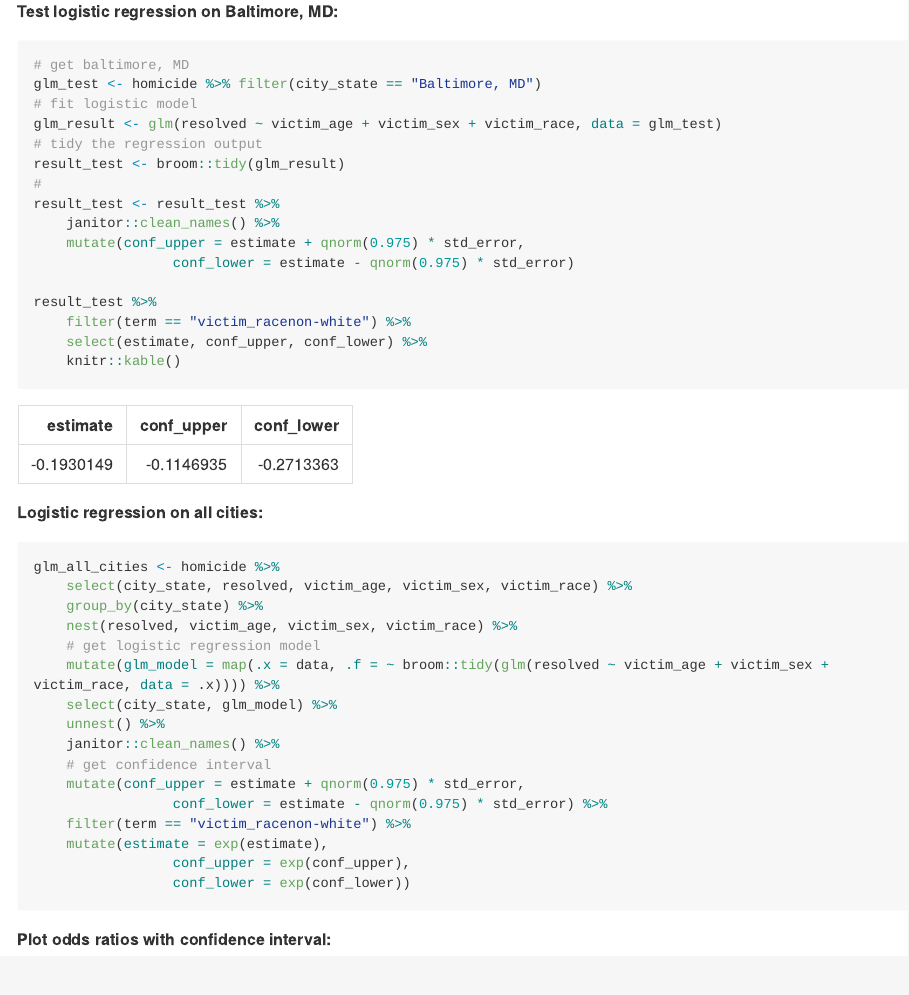
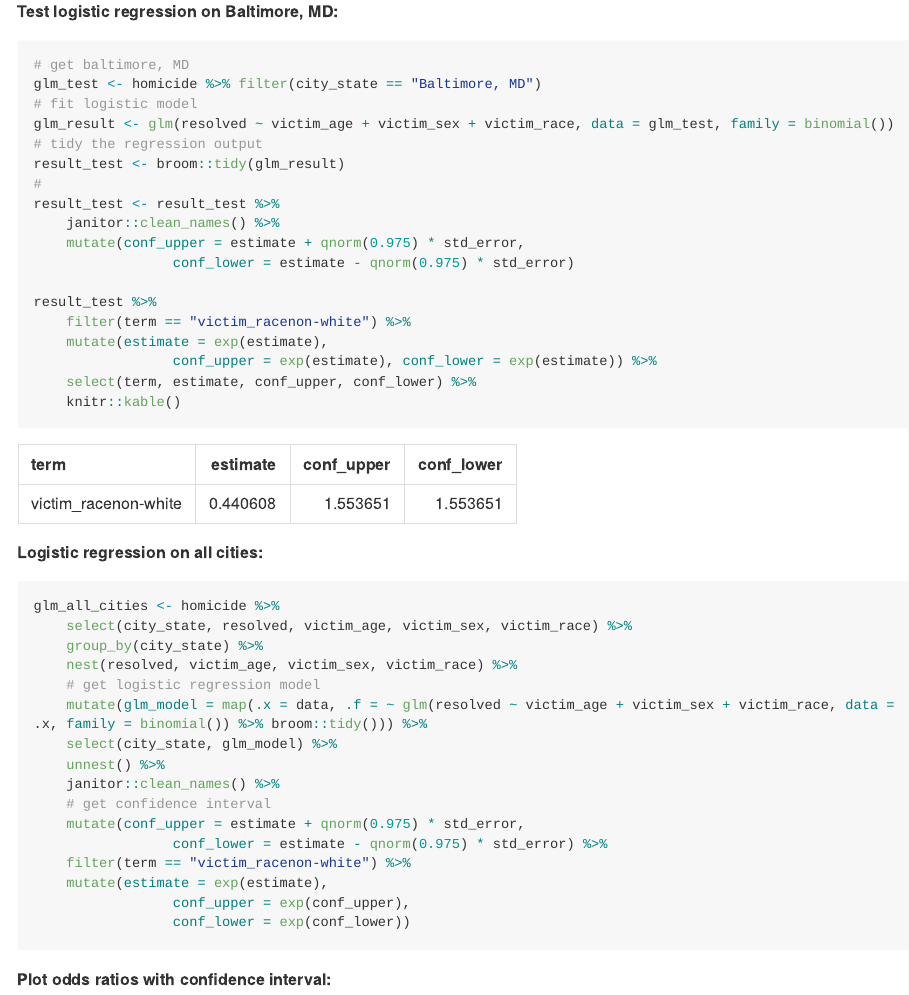
Before and after one commit to Raarbiarsan1899/p8105_hw6_zf2213, an R Markdown document (p8105_hw6_zf2213.Rmd): the page in a window 1100 px wide, from 1040 px down. The pictures show the output file p8105_hw6_zf2213.md that the author committed with the source, drawn offline in the style of GitHub; long lines of code are wrapped.

Commit message:
correct the model in problem 1, add family = binomial()

````diff
--- a/p8105_hw6_zf2213.Rmd
+++ b/p8105_hw6_zf2213.Rmd
@@ -41,7 +41,7 @@ homicide <- read_csv("https://raw.githubusercontent.com/washingtonpost/data-homi
 # get baltimore, MD
 glm_test <- homicide %>% filter(city_state == "Baltimore, MD")
 # fit logistic model
-glm_result <- glm(resolved ~ victim_age + victim_sex + victim_race, data = glm_test)
+glm_result <- glm(resolved ~ victim_age + victim_sex + victim_race, data = glm_test, family = binomial())
 # tidy the regression output
 result_test <- broom::tidy(glm_result)
 #
@@ -52,7 +52,9 @@ result_test <- result_test %>%
 
 result_test %>%
 	filter(term == "victim_racenon-white") %>%
-	select(estimate, conf_upper, conf_lower) %>%
+	mutate(estimate = exp(estimate),
+				 conf_upper = exp(estimate), conf_lower = exp(estimate)) %>%
+	select(term, estimate, conf_upper, conf_lower) %>%
 	knitr::kable()
 ```
 
@@ -64,7 +66,7 @@ glm_all_cities <- homicide %>%
 	group_by(city_state) %>%
 	nest(resolved, victim_age, victim_sex, victim_race) %>%
 	# get logistic regression model
-	mutate(glm_model = map(.x = data, .f = ~ broom::tidy(glm(resolved ~ victim_age + victim_sex + victim_race, data = .x)))) %>%
+	mutate(glm_model = map(.x = data, .f = ~ glm(resolved ~ victim_age + victim_sex + victim_race, data = .x, family = binomial()) %>% broom::tidy())) %>%
 	select(city_state, glm_model) %>%
 	unnest() %>%
 	janitor::clean_names() %>%
````
Also changed, not shown: p8105_hw6_zf2213.md, p8105_hw6_zf2213_files/figure-gfm/plot-1.png.
